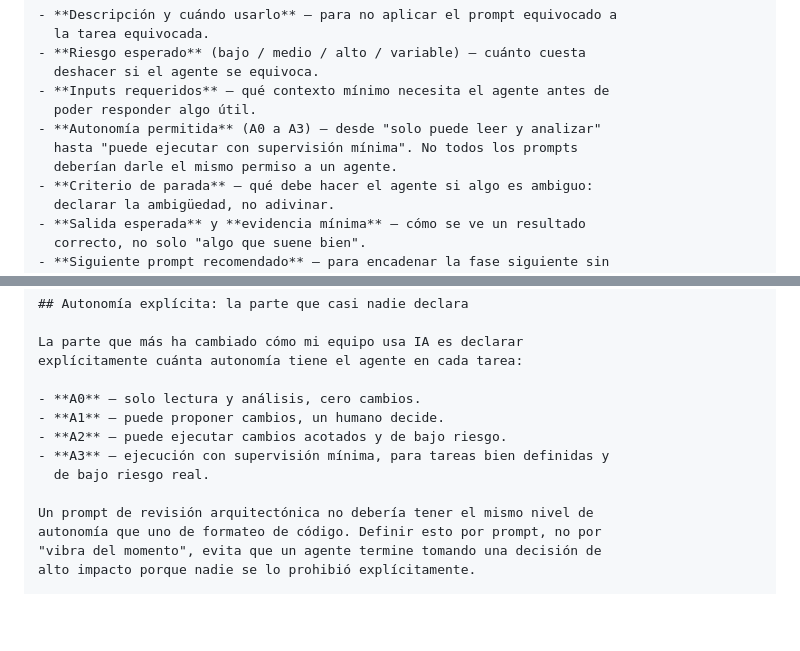
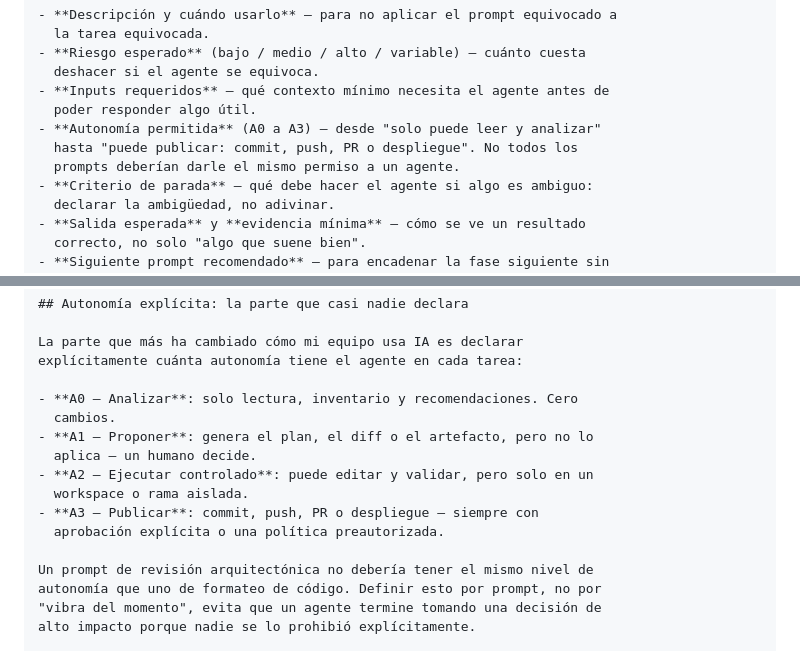
Before and after one commit to dleon55/ai-sdlc-prompts, a Markdown page: docs/marketing/dev-to-article.md, 2 parts joined by grey strips. Rendered like a GitHub page; blank space fills up the shorter version.

Commit message:
docs(marketing): citar la escala de autonomia canonica en articulo y posts (#213)
El articulo de Dev.to y el post 3.2 de LinkedIn parafraseaban A2 como
"ejecutar cambios acotados de bajo riesgo" y A3 como "ejecucion con
supervision minima". La escala canonica de 00-framework.md define:
A2 = Ejecutar controlado (workspace o rama aislada) y A3 = Publicar
(commit, push, PR o despliegue, con aprobacion explicita o politica
preautorizada). Corregidos antes de su publicacion — el publico objetivo
es tecnico y puede verificar contra el catalogo.

Co-authored-by: Claude Fable 5 <noreply@anthropic.com>

```diff
--- a/docs/marketing/dev-to-article.md
+++ b/docs/marketing/dev-to-article.md
@@ -54,8 +54,8 @@ el postmortem de producción. Cada prompt sigue el mismo contrato editorial:
 - **Inputs requeridos** — qué contexto mínimo necesita el agente antes de
   poder responder algo útil.
 - **Autonomía permitida** (A0 a A3) — desde "solo puede leer y analizar"
-  hasta "puede ejecutar con supervisión mínima". No todos los prompts
-  deberían darle el mismo permiso a un agente.
+  hasta "puede publicar: commit, push, PR o despliegue". No todos los
+  prompts deberían darle el mismo permiso a un agente.
 - **Criterio de parada** — qué debe hacer el agente si algo es ambiguo:
   declarar la ambigüedad, no adivinar.
 - **Salida esperada** y **evidencia mínima** — cómo se ve un resultado
@@ -76,11 +76,14 @@ rehacer una vez que el equipo ya construyó sobre ella.
 La parte que más ha cambiado cómo mi equipo usa IA es declarar
 explícitamente cuánta autonomía tiene el agente en cada tarea:
 
-- **A0** — solo lectura y análisis, cero cambios.
-- **A1** — puede proponer cambios, un humano decide.
-- **A2** — puede ejecutar cambios acotados y de bajo riesgo.
-- **A3** — ejecución con supervisión mínima, para tareas bien definidas y
-  de bajo riesgo real.
+- **A0 — Analizar**: solo lectura, inventario y recomendaciones. Cero
+  cambios.
+- **A1 — Proponer**: genera el plan, el diff o el artefacto, pero no lo
+  aplica — un humano decide.
+- **A2 — Ejecutar controlado**: puede editar y validar, pero solo en un
+  workspace o rama aislada.
+- **A3 — Publicar**: commit, push, PR o despliegue — siempre con
+  aprobación explícita o una política preautorizada.
 
 Un prompt de revisión arquitectónica no debería tener el mismo nivel de
 autonomía que uno de formateo de código. Definir esto por prompt, no por
```
Also changed, not shown: CHANGELOG.md (+1 -0 lines), docs/marketing/linkedin-posts.md (+4 -3 lines).
